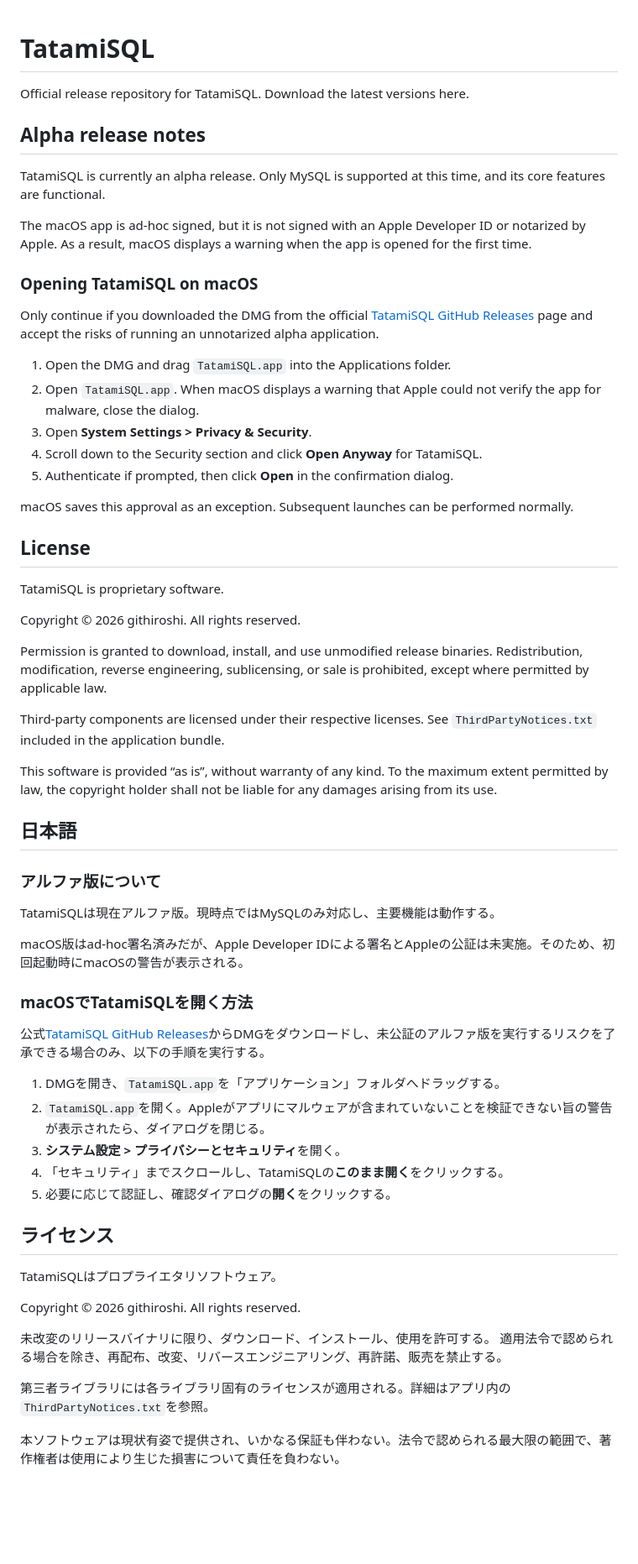
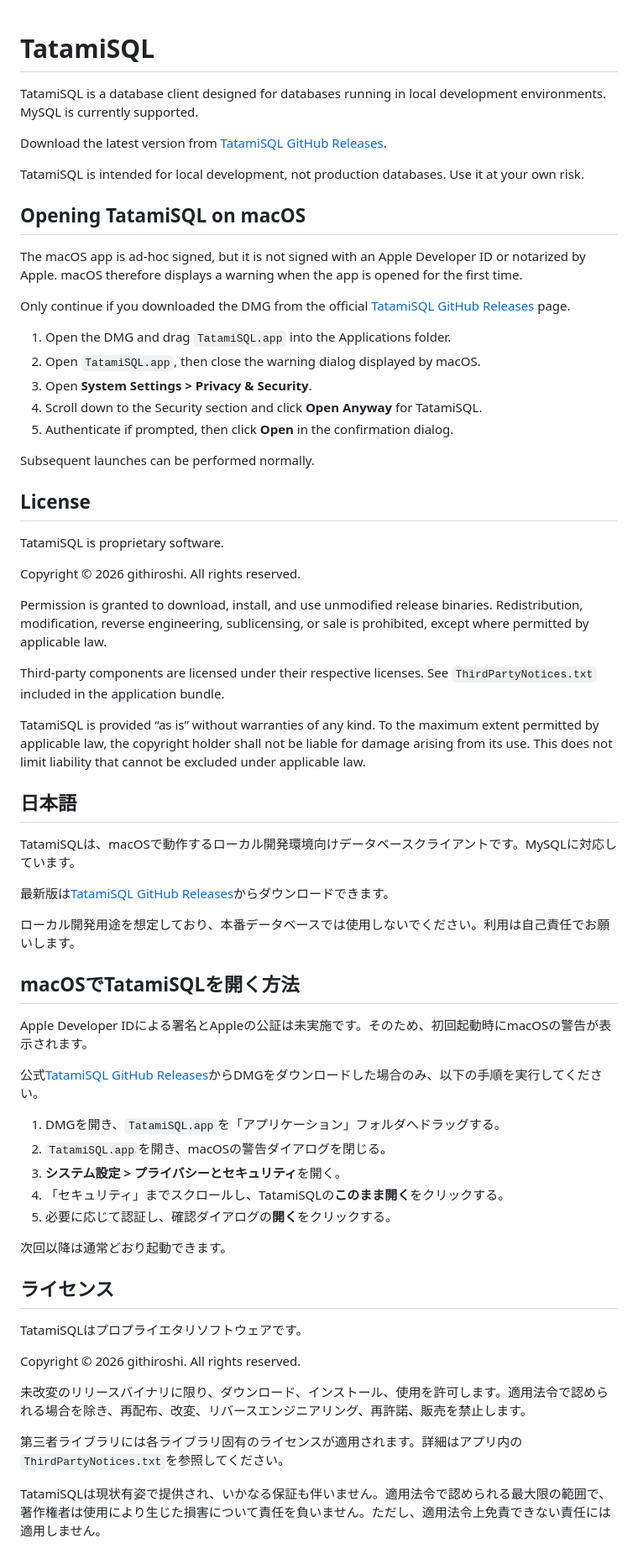
Before and after one commit to githiroshi/TatamiSQL, a Markdown page: README.md, the part around the change. Shown at 84% size. GitHub-like rendering; blank space fills up the shorter version.

```diff
--- a/README.md
+++ b/README.md
@@ -1,23 +1,24 @@
 # TatamiSQL
-Official release repository for TatamiSQL. Download the latest versions here.
 
-## Alpha release notes
+TatamiSQL is a database client designed for databases running in local development environments. MySQL is currently supported.
 
-TatamiSQL is currently an alpha release. Only MySQL is supported at this time, and its core features are functional.
+Download the latest version from [TatamiSQL GitHub Releases](https://github.com/githiroshi/TatamiSQL/releases).
 
-The macOS app is ad-hoc signed, but it is not signed with an Apple Developer ID or notarized by Apple. As a result, macOS displays a warning when the app is opened for the first time.
+TatamiSQL is intended for local development, not production databases. Use it at your own risk.
 
-### Opening TatamiSQL on macOS
+## Opening TatamiSQL on macOS
 
-Only continue if you downloaded the DMG from the official [TatamiSQL GitHub Releases](https://github.com/githiroshi/TatamiSQL/releases) page and accept the risks of running an unnotarized alpha application.
+The macOS app is ad-hoc signed, but it is not signed with an Apple Developer ID or notarized by Apple. macOS therefore displays a warning when the app is opened for the first time.
+
+Only continue if you downloaded the DMG from the official [TatamiSQL GitHub Releases](https://github.com/githiroshi/TatamiSQL/releases) page.
 
 1. Open the DMG and drag `TatamiSQL.app` into the Applications folder.
-2. Open `TatamiSQL.app`. When macOS displays a warning that Apple could not verify the app for malware, close the dialog.
+2. Open `TatamiSQL.app`, then close the warning dialog displayed by macOS.
 3. Open **System Settings > Privacy & Security**.
 4. Scroll down to the Security section and click **Open Anyway** for TatamiSQL.
 5. Authenticate if prompted, then click **Open** in the confirmation dialog.
 
-macOS saves this approval as an exception. Subsequent launches can be performed normally.
+Subsequent launches can be performed normally.
 
 ## License
 
@@ -25,40 +26,42 @@ TatamiSQL is proprietary software.
 
 Copyright © 2026 githiroshi. All rights reserved.
 
-Permission is granted to download, install, and use unmodified release binaries.
-Redistribution, modification, reverse engineering, sublicensing, or sale is prohibited, except where permitted by applicable law.
+Permission is granted to download, install, and use unmodified release binaries. Redistribution, modification, reverse engineering, sublicensing, or sale is prohibited, except where permitted by applicable law.
 
 Third-party components are licensed under their respective licenses. See `ThirdPartyNotices.txt` included in the application bundle.
 
-This software is provided “as is”, without warranty of any kind. To the maximum extent permitted by law, the copyright holder shall not be liable for any damages arising from its use.
+TatamiSQL is provided “as is” without warranties of any kind. To the maximum extent permitted by applicable law, the copyright holder shall not be liable for damage arising from its use. This does not limit liability that cannot be excluded under applicable law.
 
 ## 日本語
 
-### アルファ版について
+TatamiSQLは、macOSで動作するローカル開発環境向けデータベースクライアントです。MySQLに対応しています。
 
-TatamiSQLは現在アルファ版。現時点ではMySQLのみ対応し、主要機能は動作する。
+最新版は[TatamiSQL GitHub Releases](https://github.com/githiroshi/TatamiSQL/releases)からダウンロードできます。
 
-macOS版はad-hoc署名済みだが、Apple Developer IDによる署名とAppleの公証は未実施。そのため、初回起動時にmacOSの警告が表示される。
+ローカル開発用途を想定しており、本番データベースでは使用しないでください。利用は自己責任でお願いします。
 
-### macOSでTatamiSQLを開く方法
+## macOSでTatamiSQLを開く方法
 
-公式[TatamiSQL GitHub Releases](https://github.com/githiroshi/TatamiSQL/releases)からDMGをダウンロードし、未公証のアルファ版を実行するリスクを了承できる場合のみ、以下の手順を実行する。
+Apple Developer IDによる署名とAppleの公証は未実施です。そのため、初回起動時にmacOSの警告が表示されます。
+
+公式[TatamiSQL GitHub Releases](https://github.com/githiroshi/TatamiSQL/releases)からDMGをダウンロードした場合のみ、以下の手順を実行してください。
 
 1. DMGを開き、`TatamiSQL.app`を「アプリケーション」フォルダへドラッグする。
-2. `TatamiSQL.app`を開く。Appleがアプリにマルウェアが含まれていないことを検証できない旨の警告が表示されたら、ダイアログを閉じる。
+2. `TatamiSQL.app`を開き、macOSの警告ダイアログを閉じる。
 3. **システム設定 > プライバシーとセキュリティ**を開く。
 4. 「セキュリティ」までスクロールし、TatamiSQLの**このまま開く**をクリックする。
 5. 必要に応じて認証し、確認ダイアログの**開く**をクリックする。
 
+次回以降は通常どおり起動できます。
+
 ## ライセンス
 
-TatamiSQLはプロプライエタリソフトウェア。
+TatamiSQLはプロプライエタリソフトウェアです。
 
 Copyright © 2026 githiroshi. All rights reserved.
 
-未改変のリリースバイナリに限り、ダウンロード、インストール、使用を許可する。
-適用法令で認められる場合を除き、再配布、改変、リバースエンジニアリング、再許諾、販売を禁止する。
+未改変のリリースバイナリに限り、ダウンロード、インストール、使用を許可します。適用法令で認められる場合を除き、再配布、改変、リバースエンジニアリング、再許諾、販売を禁止します。
 
-第三者ライブラリには各ライブラリ固有のライセンスが適用される。詳細はアプリ内の`ThirdPartyNotices.txt`を参照。
+第三者ライブラリには各ライブラリ固有のライセンスが適用されます。詳細はアプリ内の`ThirdPartyNotices.txt`を参照してください。
 
-本ソフトウェアは現状有姿で提供され、いかなる保証も伴わない。法令で認められる最大限の範囲で、著作権者は使用により生じた損害について責任を負わない。
+TatamiSQLは現状有姿で提供され、いかなる保証も伴いません。適用法令で認められる最大限の範囲で、著作権者は使用により生じた損害について責任を負いません。ただし、適用法令上免責できない責任には適用しません。
```
